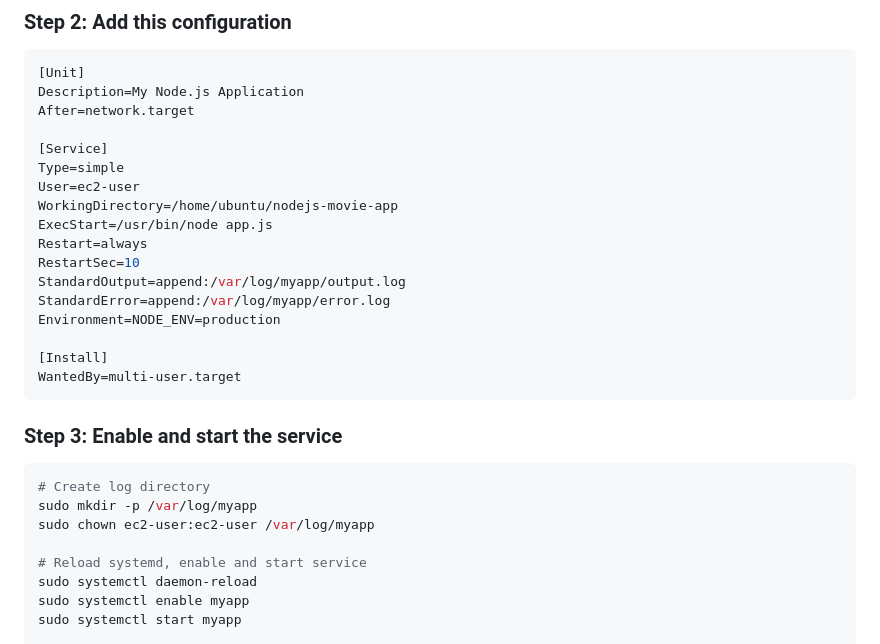
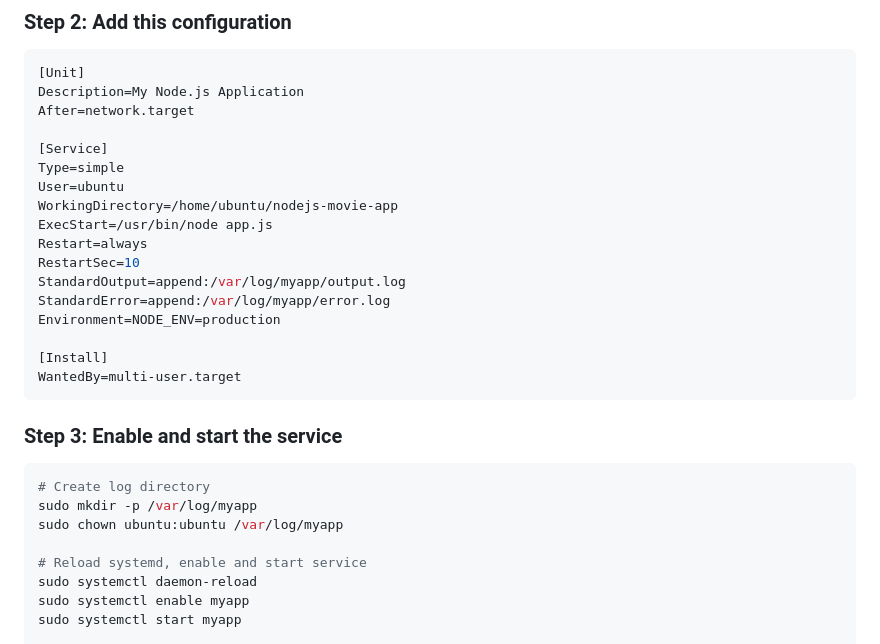
Before and after one commit to awsdevop183/nodejs-movie-app, a Markdown page: README.md, the part around the change. Rendered like a GitHub page.

Commit message:
Update README for user and log directory ownership

````diff
--- a/README.md
+++ b/README.md
@@ -132,7 +132,7 @@ After=network.target
 
 [Service]
 Type=simple
-User=ec2-user
+User=ubuntu
 WorkingDirectory=/home/ubuntu/nodejs-movie-app
 ExecStart=/usr/bin/node app.js
 Restart=always
@@ -149,7 +149,7 @@ WantedBy=multi-user.target
 ```bash
 # Create log directory
 sudo mkdir -p /var/log/myapp
-sudo chown ec2-user:ec2-user /var/log/myapp
+sudo chown ubuntu:ubuntu /var/log/myapp
 
 # Reload systemd, enable and start service
 sudo systemctl daemon-reload
````
